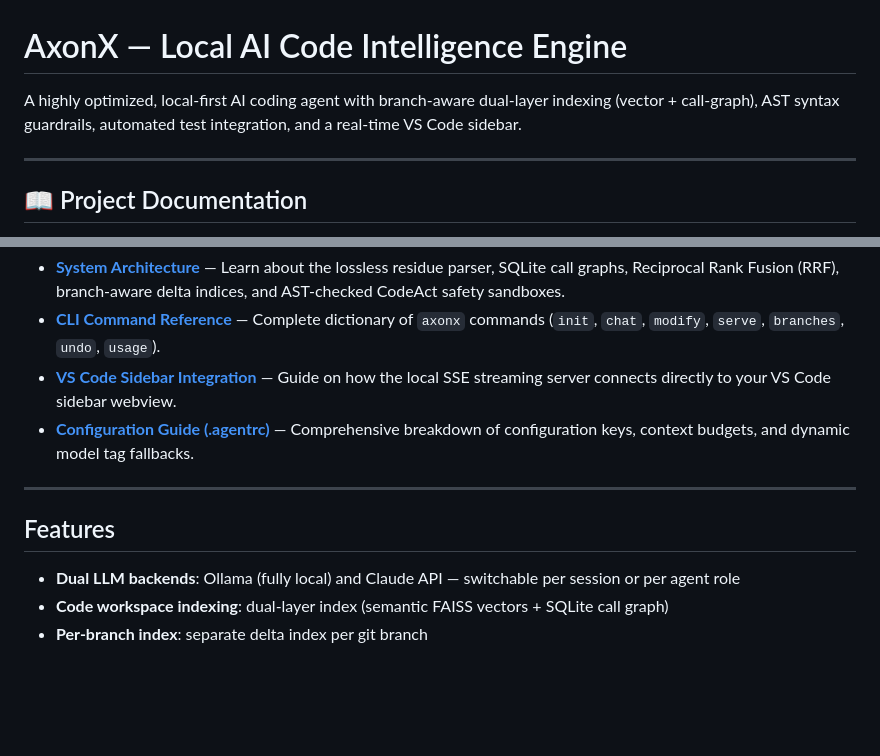
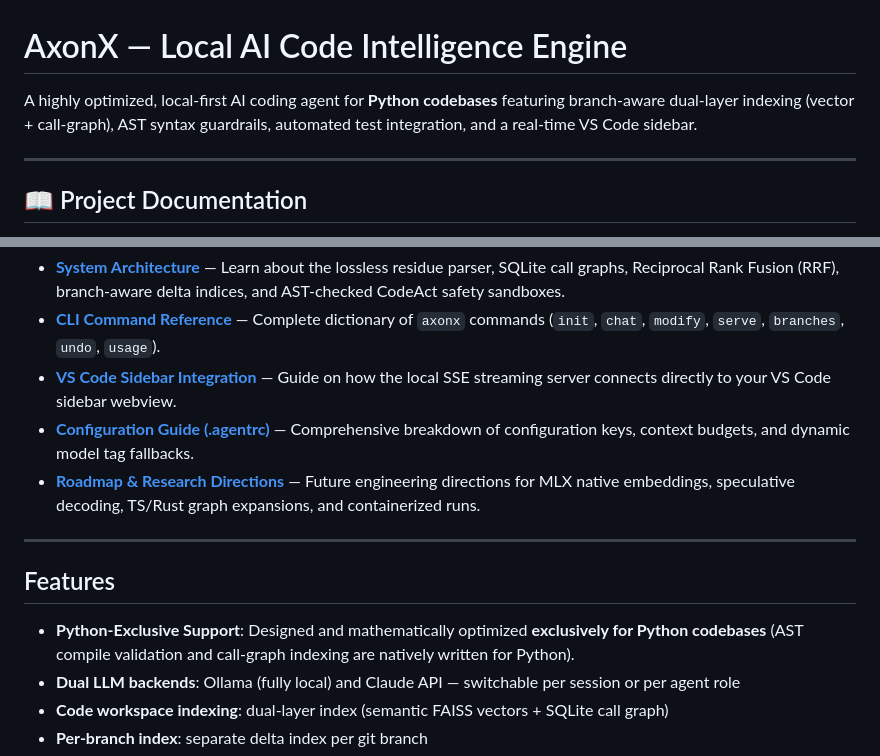
Before and after one commit to mohitkumarkanchi/AxonX, a Markdown page: README.md, 2 parts joined by grey strips. GitHub-like rendering; blank space fills up the shorter version.

Commit message:
docs: specify Python-only scope and add Future Roadmap & Research Directions

```diff
--- a/README.md
+++ b/README.md
@@ -1,6 +1,6 @@
 # AxonX — Local AI Code Intelligence Engine
 
-A highly optimized, local-first AI coding agent with branch-aware dual-layer indexing (vector + call-graph), AST syntax guardrails, automated test integration, and a real-time VS Code sidebar.
+A highly optimized, local-first AI coding agent for **Python codebases** featuring branch-aware dual-layer indexing (vector + call-graph), AST syntax guardrails, automated test integration, and a real-time VS Code sidebar.
 
 ---
 
@@ -12,11 +12,13 @@ We have compiled a complete, deep-dive documentation suite inside the [docs/](do
 *   **[CLI Command Reference](docs/cli_reference.md)** — Complete dictionary of `axonx` commands (`init`, `chat`, `modify`, `serve`, `branches`, `undo`, `usage`).
 *   **[VS Code Sidebar Integration](docs/vscode_integration.md)** — Guide on how the local SSE streaming server connects directly to your VS Code sidebar webview.
 *   **[Configuration Guide (.agentrc)](docs/configuration.md)** — Comprehensive breakdown of configuration keys, context budgets, and dynamic model tag fallbacks.
+*   **[Roadmap & Research Directions](docs/roadmap_research.md)** — Future engineering directions for MLX native embeddings, speculative decoding, TS/Rust graph expansions, and containerized runs.
 
 ---
 
 ## Features
 
+- **Python-Exclusive Support**: Designed and mathematically optimized **exclusively for Python codebases** (AST compile validation and call-graph indexing are natively written for Python).
 - **Dual LLM backends**: Ollama (fully local) and Claude API — switchable per session or per agent role
 - **Code workspace indexing**: dual-layer index (semantic FAISS vectors + SQLite call graph)
 - **Per-branch index**: separate delta index per git branch
```
Also changed, not shown: docs/roadmap_research.md (added, +30 -0 lines).
